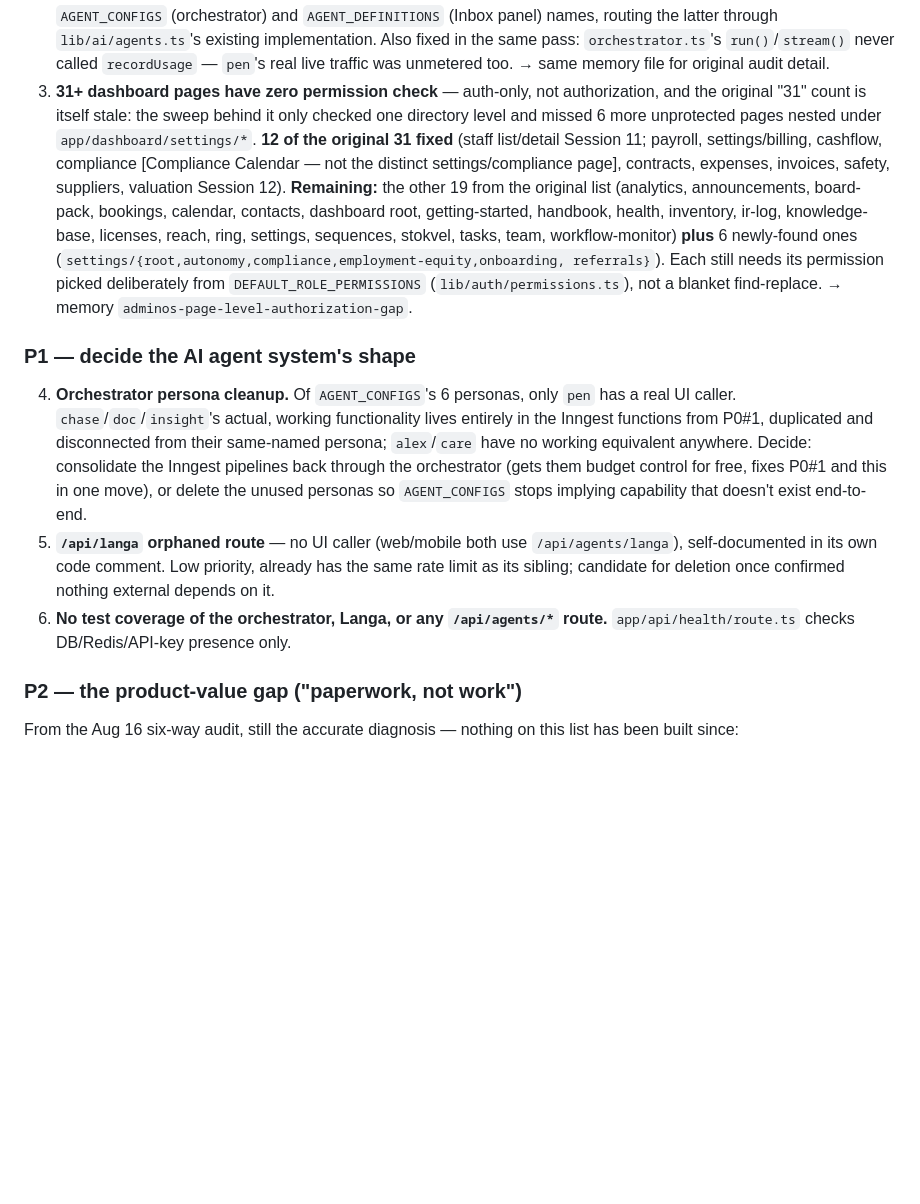
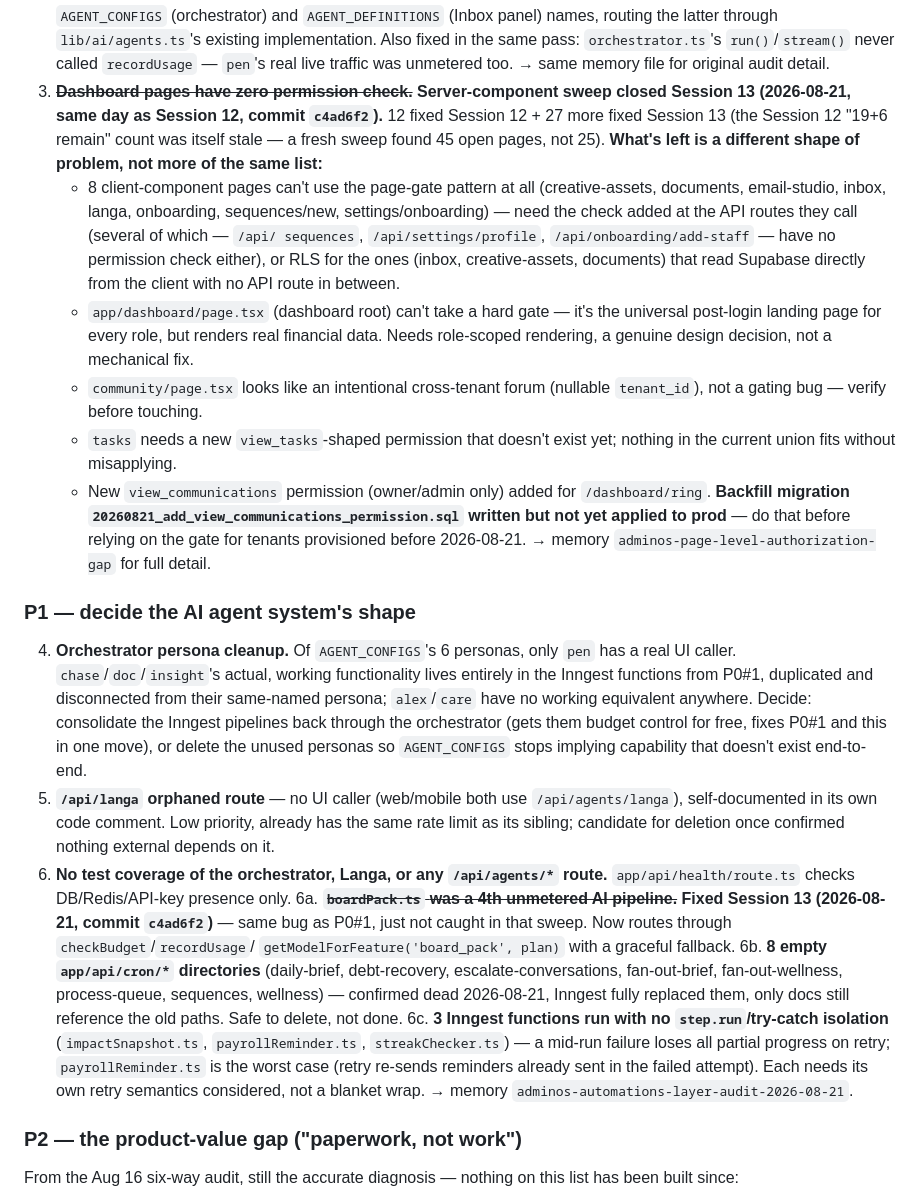
Before and after one commit to Nanda-Regine/AdminOS, a Markdown page: BUILD_JOURNEY_ADMINOS.md, the part around one of its changes. Rendered like a GitHub page; blank space fills up the shorter version.

Commit message:
docs: update standing punch list after Session 13 quality sweep
Reflects the page-level-authorization sweep closing (P0#3), the
boardPack.ts budget-metering fix (new P1#6a), the automations-layer
audit findings (dead cron dirs, unguarded Inngest functions), and P4
bug re-verification (21-23 confirmed fixed, 24-25 still true, 26
downgraded — /contact has a real Cal.com booking CTA, not just mailto).

Co-Authored-By: Claude Sonnet 5 <noreply@anthropic.com>
Claude-Session: https://claude.ai/code/session_01VJE4FG6zjNXjB9SxAbT9ST

```diff
--- a/BUILD_JOURNEY_ADMINOS.md
+++ b/BUILD_JOURNEY_ADMINOS.md
@@ -1713,23 +1713,34 @@ detail this list intentionally compresses.
    fixed in the same pass: `orchestrator.ts`'s `run()`/`stream()` never
    called `recordUsage` — `pen`'s real live traffic was unmetered too.
    → same memory file for original audit detail.
-3. **31+ dashboard pages have zero permission check** — auth-only, not
-   authorization, and the original "31" count is itself stale: the
-   sweep behind it only checked one directory level and missed 6 more
-   unprotected pages nested under `app/dashboard/settings/*`. **12 of
-   the original 31 fixed** (staff list/detail Session 11; payroll,
-   settings/billing, cashflow, compliance [Compliance Calendar — not
-   the distinct settings/compliance page], contracts, expenses,
-   invoices, safety, suppliers, valuation Session 12). **Remaining:**
-   the other 19 from the original list (analytics, announcements,
-   board-pack, bookings, calendar, contacts, dashboard root,
-   getting-started, handbook, health, inventory, ir-log,
-   knowledge-base, licenses, reach, ring, settings, sequences, stokvel,
-   tasks, team, workflow-monitor) **plus** 6 newly-found ones
-   (`settings/{root,autonomy,compliance,employment-equity,onboarding,
-   referrals}`). Each still needs its permission picked deliberately
-   from `DEFAULT_ROLE_PERMISSIONS` (`lib/auth/permissions.ts`), not a
-   blanket find-replace. → memory `adminos-page-level-authorization-gap`.
+3. ~~**Dashboard pages have zero permission check.**~~ **Server-component
+   sweep closed Session 13 (2026-08-21, same day as Session 12,
+   commit `c4ad6f2`).** 12 fixed Session 12 + 27 more fixed Session 13
+   (the Session 12 "19+6 remain" count was itself stale — a fresh sweep
+   found 45 open pages, not 25). **What's left is a different shape of
+   problem, not more of the same list:**
+   - 8 client-component pages can't use the page-gate pattern at all
+     (creative-assets, documents, email-studio, inbox, langa,
+     onboarding, sequences/new, settings/onboarding) — need the check
+     added at the API routes they call (several of which — `/api/
+     sequences`, `/api/settings/profile`, `/api/onboarding/add-staff`
+     — have no permission check either), or RLS for the ones
+     (inbox, creative-assets, documents) that read Supabase directly
+     from the client with no API route in between.
+   - `app/dashboard/page.tsx` (dashboard root) can't take a hard gate —
+     it's the universal post-login landing page for every role, but
+     renders real financial data. Needs role-scoped rendering, a
+     genuine design decision, not a mechanical fix.
+   - `community/page.tsx` looks like an intentional cross-tenant forum
+     (nullable `tenant_id`), not a gating bug — verify before touching.
+   - `tasks` needs a new `view_tasks`-shaped permission that doesn't
+     exist yet; nothing in the current union fits without misapplying.
+   - New `view_communications` permission (owner/admin only) added for
+     `/dashboard/ring`. **Backfill migration
+     `20260821_add_view_communications_permission.sql` written but not
+     yet applied to prod** — do that before relying on the gate for
+     tenants provisioned before 2026-08-21.
+   → memory `adminos-page-level-authorization-gap` for full detail.
 
 ### P1 — decide the AI agent system's shape
 
@@ -1747,6 +1758,20 @@ detail this list intentionally compresses.
    deletion once confirmed nothing external depends on it.
 6. **No test coverage of the orchestrator, Langa, or any `/api/agents/*`
    route.** `app/api/health/route.ts` checks DB/Redis/API-key presence only.
+6a. ~~**`boardPack.ts` was a 4th unmetered AI pipeline.**~~ **Fixed Session 13
+   (2026-08-21, commit `c4ad6f2`)** — same bug as P0#1, just not caught in
+   that sweep. Now routes through `checkBudget`/`recordUsage`/
+   `getModelForFeature('board_pack', plan)` with a graceful fallback.
+6b. **8 empty `app/api/cron/*` directories** (daily-brief, debt-recovery,
+   escalate-conversations, fan-out-brief, fan-out-wellness, process-queue,
+   sequences, wellness) — confirmed dead 2026-08-21, Inngest fully replaced
+   them, only docs still reference the old paths. Safe to delete, not done.
+6c. **3 Inngest functions run with no `step.run`/try-catch isolation**
+   (`impactSnapshot.ts`, `payrollReminder.ts`, `streakChecker.ts`) — a
+   mid-run failure loses all partial progress on retry; `payrollReminder.ts`
+   is the worst case (retry re-sends reminders already sent in the failed
+   attempt). Each needs its own retry semantics considered, not a blanket
+   wrap. → memory `adminos-automations-layer-audit-2026-08-21`.
 
 ### P2 — the product-value gap ("paperwork, not work")
 
```
Also changed, not shown: other parts of BUILD_JOURNEY_ADMINOS.md (+25 -12 lines).
